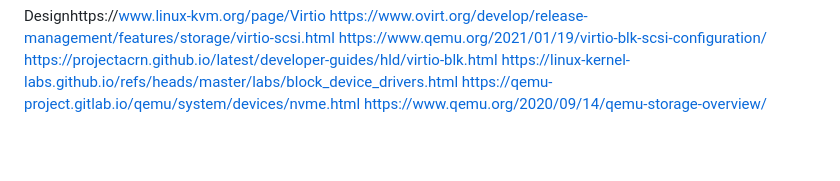
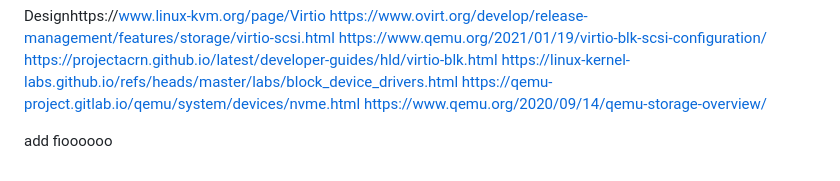
Before and after one commit to rcastellotti/gr, a Markdown page: from-zero-to-sev.md, the part around the change. Rendered like a GitHub page; blank space fills up the shorter version.

```diff
--- a/from-zero-to-sev.md
+++ b/from-zero-to-sev.md
@@ -33,3 +33,7 @@ https://projectacrn.github.io/latest/developer-guides/hld/virtio-blk.html
 https://linux-kernel-labs.github.io/refs/heads/master/labs/block_device_drivers.html
 https://qemu-project.gitlab.io/qemu/system/devices/nvme.html
 https://www.qemu.org/2020/09/14/qemu-storage-overview/
+
+
+
+add fioooooo
```
